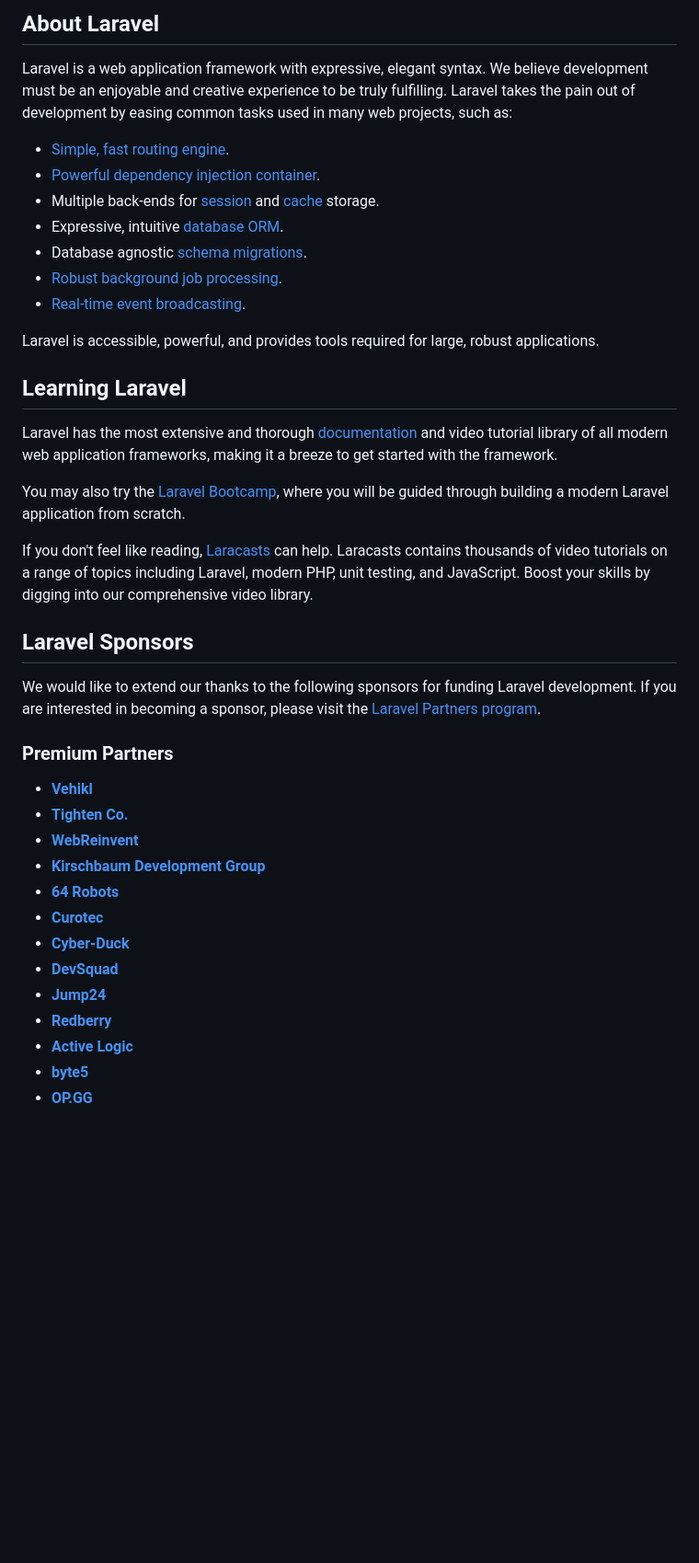
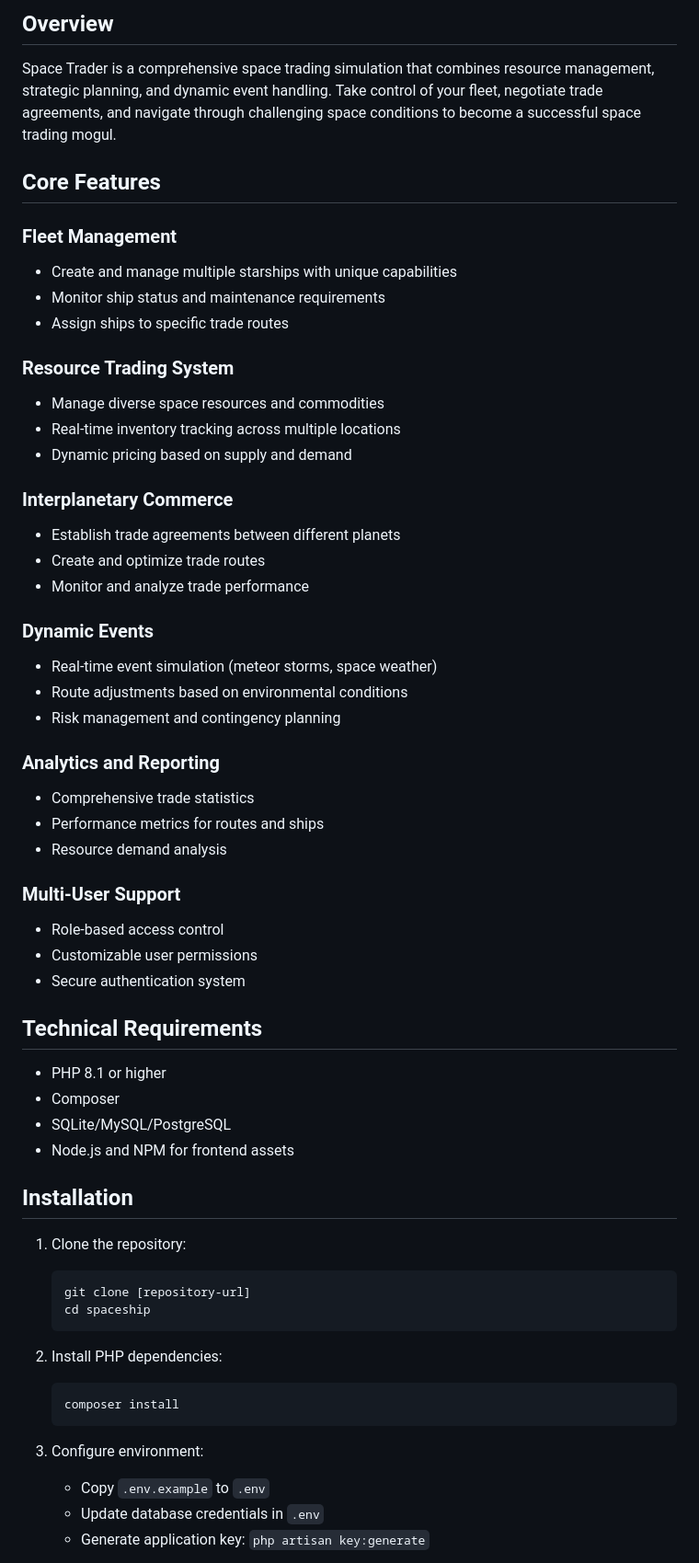
Before and after one commit to kastriotkrasniqi/spaceship, a Markdown page: README.md, the part around the change printed below. Shown: that part at 92% size. GitHub-like rendering; blank space fills up the shorter version.

Commit message:
add documentation for the project

````diff
--- a/README.md
+++ b/README.md
@@ -9,42 +4,62 @@
 
-## About Laravel
+## Overview
 
-Laravel is a web application framework with expressive, elegant syntax. We believe development must be an enjoyable and creative experience to be truly fulfilling. Laravel takes the pain out of development by easing common tasks used in many web projects, such as:
+Space Trader is a comprehensive space trading simulation that combines resource management, strategic planning, and dynamic event handling. Take control of your fleet, negotiate trade agreements, and navigate through challenging space conditions to become a successful space trading mogul.
 
-- [Simple, fast routing engine](https://laravel.com/docs/routing).
-- [Powerful dependency injection container](https://laravel.com/docs/container).
-- Multiple back-ends for [session](https://laravel.com/docs/session) and [cache](https://laravel.com/docs/cache) storage.
-- Expressive, intuitive [database ORM](https://laravel.com/docs/eloquent).
-- Database agnostic [schema migrations](https://laravel.com/docs/migrations).
-- [Robust background job processing](https://laravel.com/docs/queues).
-- [Real-time event broadcasting](https://laravel.com/docs/broadcasting).
+## Core Features
 
-Laravel is accessible, powerful, and provides tools required for large, robust applications.
+### Fleet Management
+- Create and manage multiple starships with unique capabilities
+- Monitor ship status and maintenance requirements
+- Assign ships to specific trade routes
 
-## Learning Laravel
+### Resource Trading System
+- Manage diverse space resources and commodities
+- Real-time inventory tracking across multiple locations
+- Dynamic pricing based on supply and demand
 
-Laravel has the most extensive and thorough [documentation](https://laravel.com/docs) and video tutorial library of all modern web application frameworks, making it a breeze to get started with the framework.
+### Interplanetary Commerce
+- Establish trade agreements between different planets
+- Create and optimize trade routes
+- Monitor and analyze trade performance
 
-You may also try the [Laravel Bootcamp](https://bootcamp.laravel.com), where you will be guided through building a modern Laravel application from scratch.
+### Dynamic Events
+- Real-time event simulation (meteor storms, space weather)
+- Route adjustments based on environmental conditions
+- Risk management and contingency planning
 
-If you don't feel like reading, [Laracasts](https://laracasts.com) can help. Laracasts contains thousands of video tutorials on a range of topics including Laravel, modern PHP, unit testing, and JavaScript. Boost your skills by digging into our comprehensive video library.
+### Analytics and Reporting
+- Comprehensive trade statistics
+- Performance metrics for routes and ships
+- Resource demand analysis
 
-## Laravel Sponsors
+### Multi-User Support
+- Role-based access control
+- Customizable user permissions
+- Secure authentication system
 
-We would like to extend our thanks to the following sponsors for funding Laravel development. If you are interested in becoming a sponsor, please visit the [Laravel Partners program](https://partners.laravel.com).
+## Technical Requirements
 
-### Premium Partners
+- PHP 8.1 or higher
+- Composer
+- SQLite/MySQL/PostgreSQL
+- Node.js and NPM for frontend assets
 
-- **[Vehikl](https://vehikl.com/)**
-- **[Tighten Co.](https://tighten.co)**
-- **[WebReinvent](https://webreinvent.com/)**
-- **[Kirschbaum Development Group](https://kirschbaumdevelopment.com)**
-- **[64 Robots](https://64robots.com)**
-- **[Curotec](https://www.curotec.com/services/technologies/laravel/)**
-- **[Cyber-Duck](https://cyber-duck.co.uk)**
-- **[DevSquad](https://devsquad.com/hire-laravel-developers)**
-- **[Jump24](https://jump24.co.uk)**
-- **[Redberry](https://redberry.international/laravel/)**
-- **[Active Logic](https://activelogic.com)**
-- **[byte5](https://byte5.de)**
-- **[OP.GG](https://op.gg)**
+## Installation
+
+1. Clone the repository:
+   ```bash
+   git clone [repository-url]
+   cd spaceship
+   ```
+
+2. Install PHP dependencies:
+   ```bash
+   composer install
+   ```
+
+3. Configure environment:
+   - Copy `.env.example` to `.env`
+   - Update database credentials in `.env`
+   - Generate application key: `php artisan key:generate`
+
````
Also changed, not shown: other parts of README.md (+51 -17 lines).
